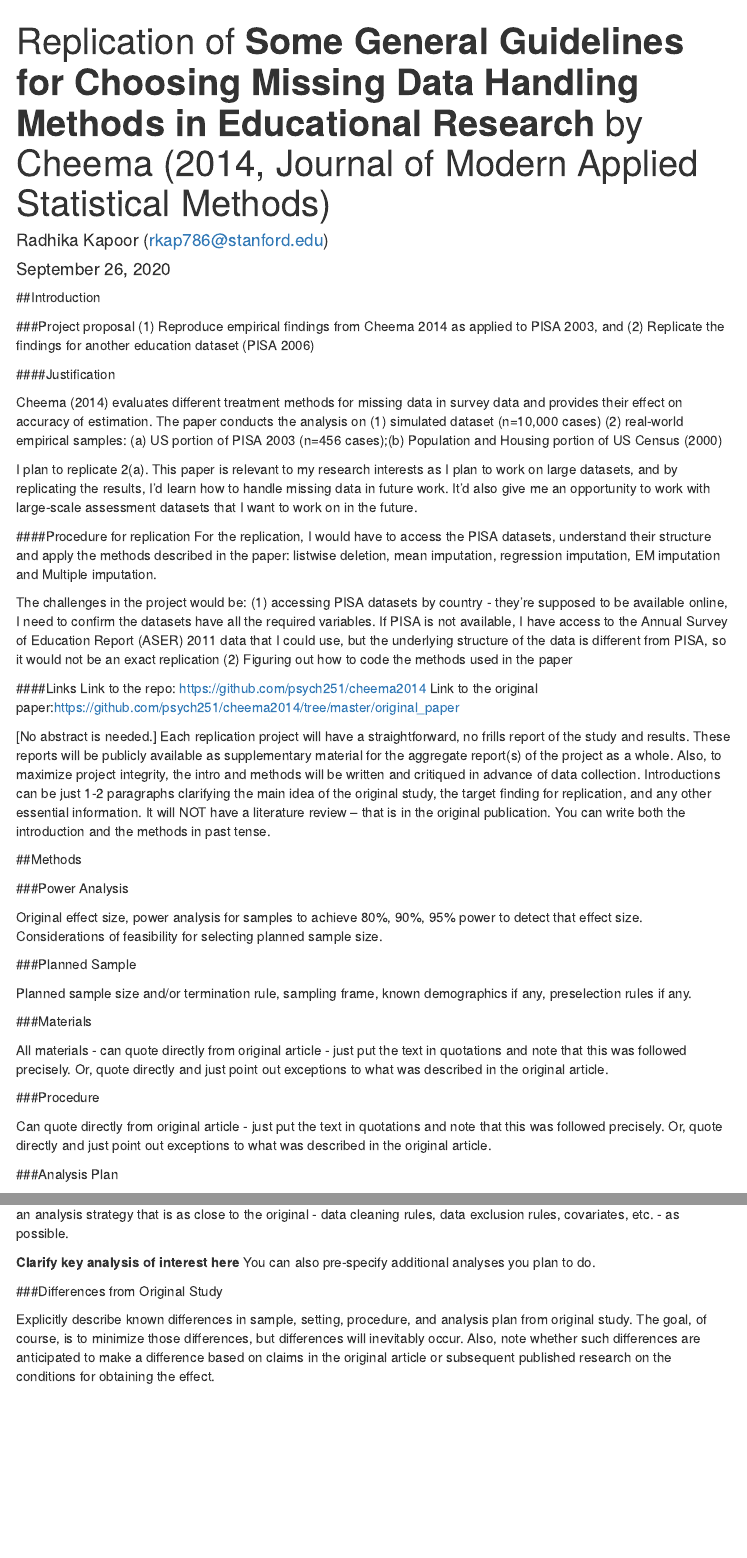
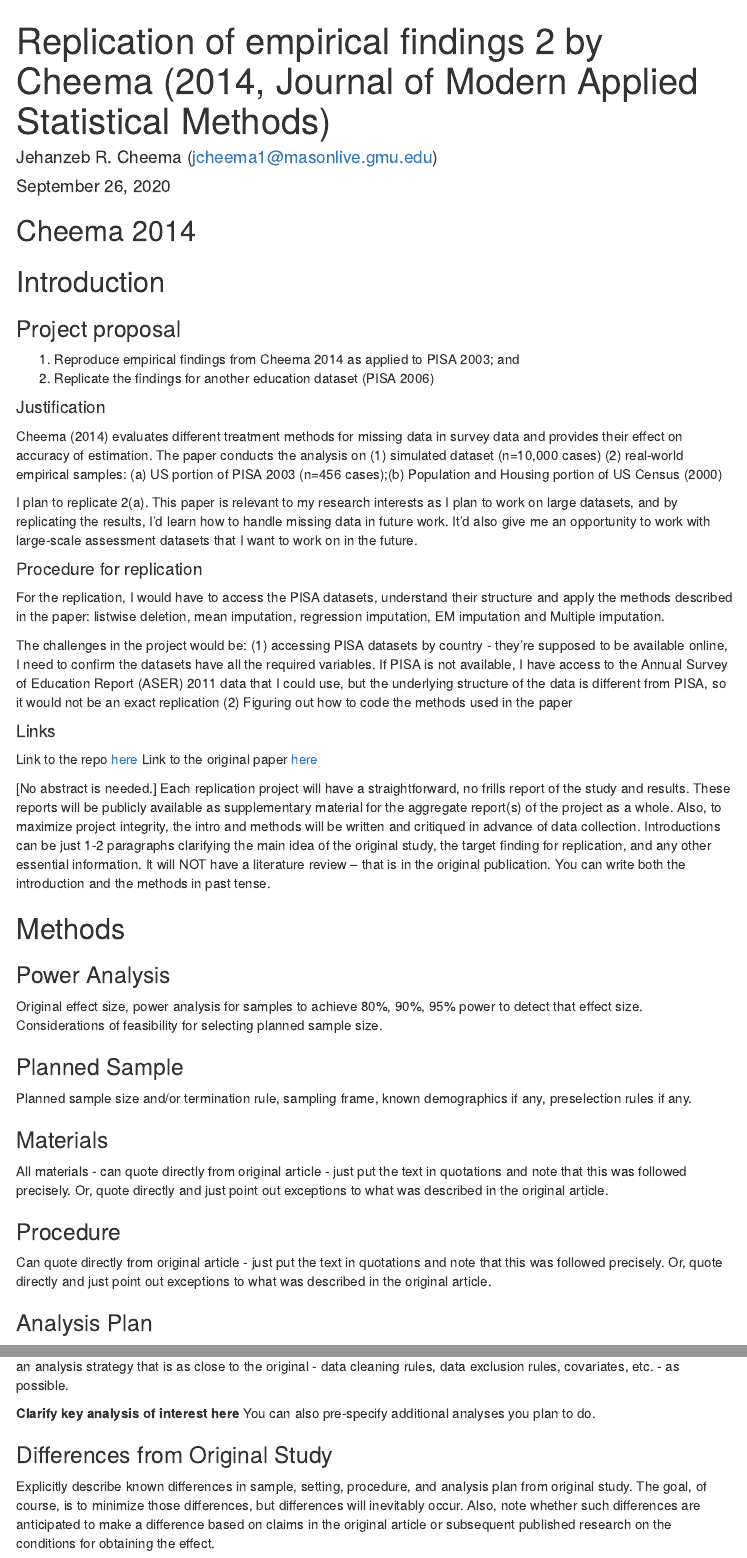
Before and after one commit to psych251/cheema2014, an R Markdown document (writeup/Replication Report_cheema2014.Rmd): the page in a window 1100 px wide, from its top, and a second part further down, joined at a grey line. Rendered offline with R 4.5, knitr and Pandoc, with nearby package versions; menus at the side of the page are left out.

Commit message:
Update to writeup (project proposal)

```diff
--- a/writeup/Replication Report_cheema2014.Rmd
+++ b/writeup/Replication Report_cheema2014.Rmd
@@ -1,6 +1,6 @@
 ---
-title: "Replication of **Some General Guidelines for Choosing Missing Data Handling Methods in Educational Research** by Cheema (2014, Journal of Modern Applied Statistical Methods)"
-author: "Radhika Kapoor (rkap786@stanford.edu)"
+title: "Replication of empirical findings 2 by Cheema (2014, Journal of Modern Applied Statistical Methods)"
+author: "Jehanzeb R. Cheema (jcheema1@masonlive.gmu.edu)"
 date: "`r format(Sys.time(), '%B %d, %Y')`"
 output:
   html_document:
@@ -12,12 +12,15 @@ output:
 
 <!-- Replication reports should all use this template to standardize reporting across projects.  These reports will be public supplementary materials that accompany the summary report(s) of the aggregate results. -->
 
-##Introduction
+## Cheema 2014
 
-###Project proposal
-(1) Reproduce empirical findings  from Cheema 2014 as applied to PISA 2003, and (2) Replicate the findings for another education dataset (PISA 2006)
+## Introduction
 
-####Justification
+### Project proposal
+(1) Reproduce empirical findings  from Cheema 2014 as applied to PISA 2003; and
+(2) Replicate the findings for another education dataset (PISA 2006)
+
+#### Justification
 
 Cheema (2014) evaluates different treatment methods for missing data in survey data and provides their effect on accuracy of estimation. The paper conducts the analysis on
   (1) simulated dataset (n=10,000 cases)
@@ -26,14 +29,14 @@ Cheema (2014) evaluates different treatment methods for missing data in survey d
 I plan to replicate 2(a). This paper is relevant to my research interests as I plan to work on large datasets, and by replicating the results, I'd learn how to handle missing data in future work. It'd also give me an opportunity to work with large-scale assessment datasets that I want to work on in the future.
 
 
-####Procedure for replication
+#### Procedure for replication
 For the replication, I would have to access the PISA datasets, understand their structure and apply the methods described in the paper: listwise deletion, mean imputation, regression imputation, EM imputation and Multiple imputation.
 
 The challenges in the project would be: (1) accessing PISA datasets by country - they're supposed to be available online, I need to confirm the datasets have all the required variables. If PISA is not available, I have access to the Annual Survey of Education Report (ASER) 2011 data that I could use, but the underlying structure of the data is different from PISA, so it would not be an exact replication (2) Figuring out how to code the methods used in the paper
 
-####Links
-Link to the repo: https://github.com/psych251/cheema2014
-Link to the original paper:https://github.com/psych251/cheema2014/tree/master/original_paper
+#### Links
+Link to the repo [here](https://github.com/psych251/cheema2014)
+Link to the original paper [here](https://github.com/psych251/cheema2014/tree/master/original_paper)
 
 
 
```
Also changed, not shown: writeup/Replication-Report_cheema2014.html (added), writeup/Replication Report_cheema2014.Rmd (14 more changed lines), 2 other files.
